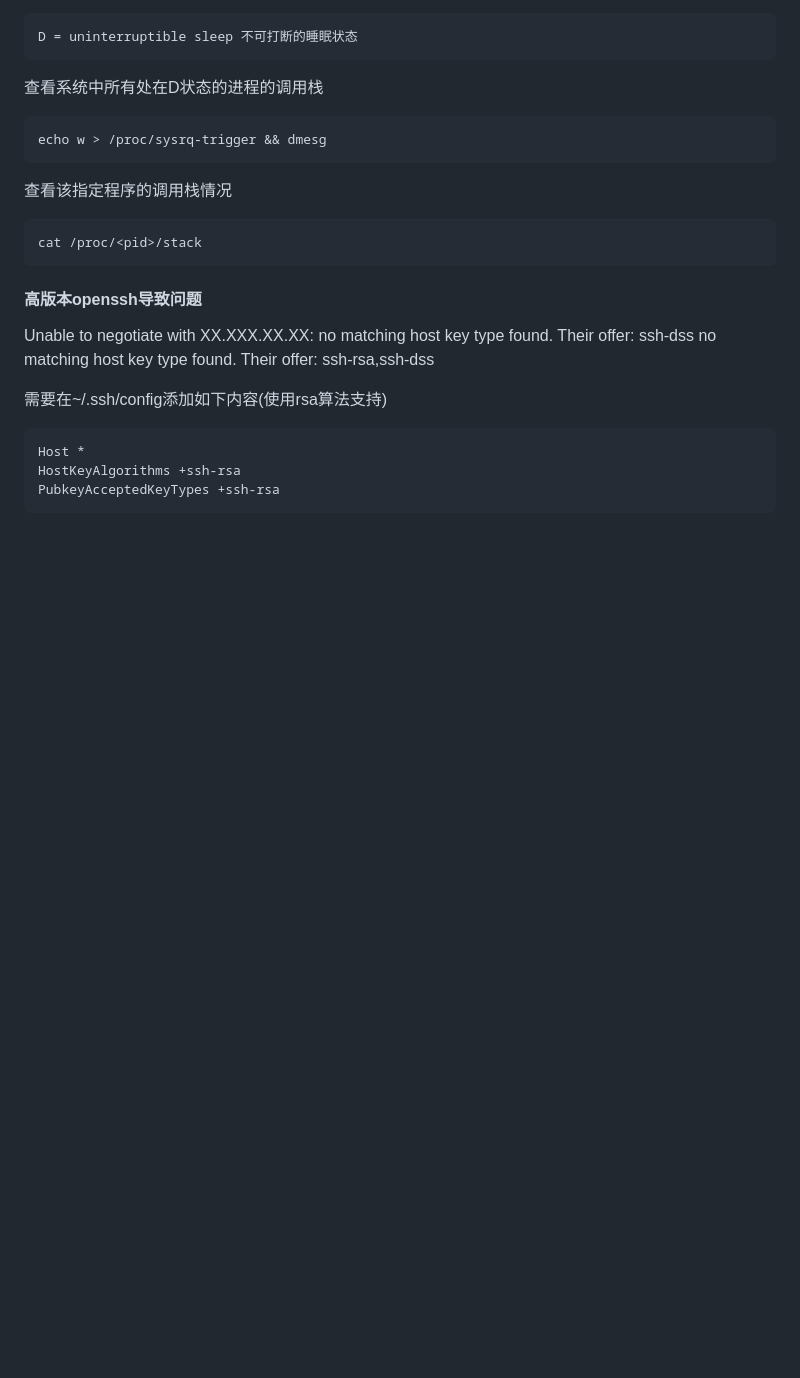
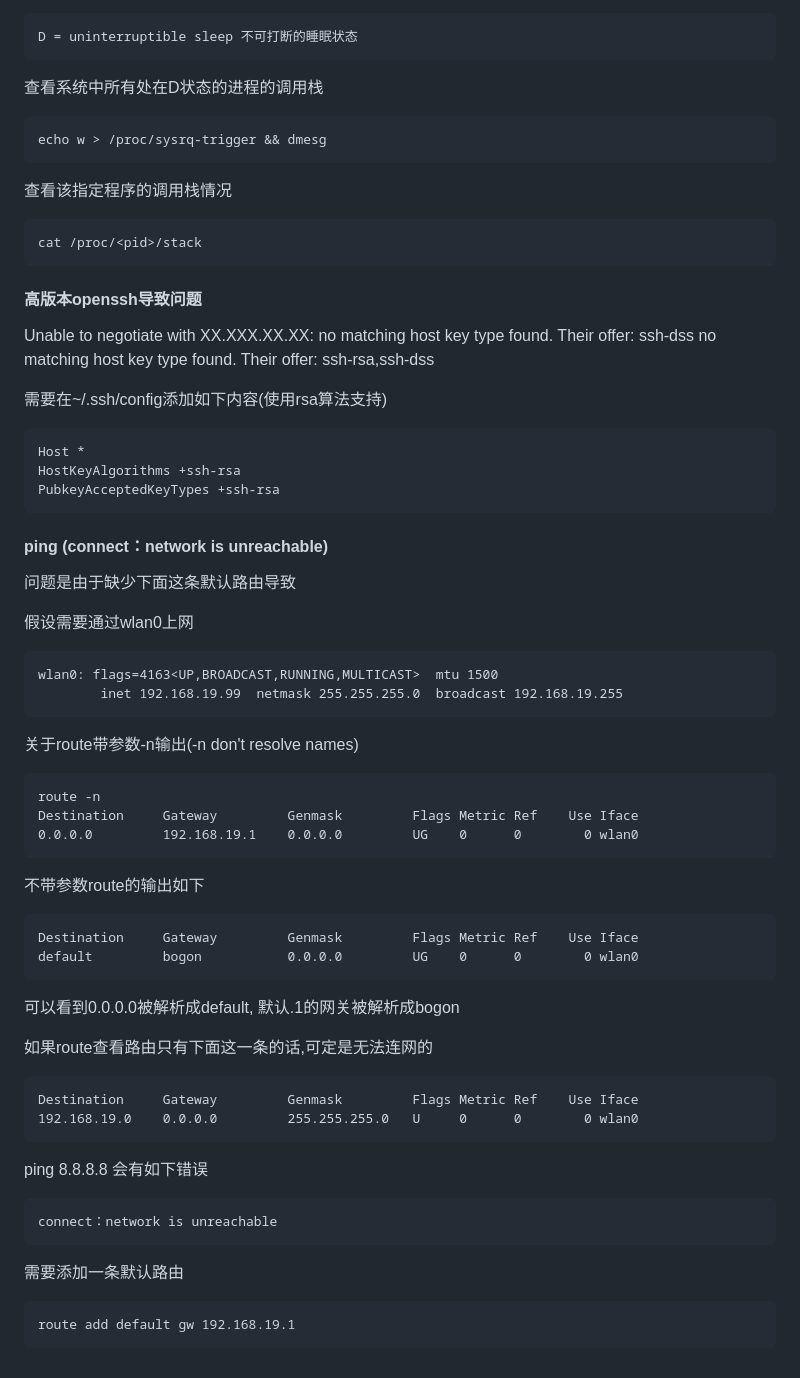
Before and after one commit to 54shady/mygentoo, a Markdown page: faq.md, the part around the change. Rendered like a GitHub page; blank space fills up the shorter version.

Commit message:
Default route table for network is unreachable

```diff
--- a/faq.md
+++ b/faq.md
@@ -105,3 +105,38 @@ Their offer: ssh-dss no matching host key type found. Their offer: ssh-rsa,ssh-d
 	Host *
 	HostKeyAlgorithms +ssh-rsa
 	PubkeyAcceptedKeyTypes +ssh-rsa
+
+#### ping (connect：network is unreachable)
+
+问题是由于缺少下面这条默认路由导致
+
+假设需要通过wlan0上网
+
+	wlan0: flags=4163<UP,BROADCAST,RUNNING,MULTICAST>  mtu 1500
+			inet 192.168.19.99  netmask 255.255.255.0  broadcast 192.168.19.255
+
+关于route带参数-n输出(-n don't resolve names)
+
+	route -n
+	Destination     Gateway         Genmask         Flags Metric Ref    Use Iface
+	0.0.0.0         192.168.19.1    0.0.0.0         UG    0      0        0 wlan0
+
+不带参数route的输出如下
+
+	Destination     Gateway         Genmask         Flags Metric Ref    Use Iface
+	default         bogon           0.0.0.0         UG    0      0        0 wlan0
+
+可以看到0.0.0.0被解析成default, 默认.1的网关被解析成bogon
+
+如果route查看路由只有下面这一条的话,可定是无法连网的
+
+	Destination     Gateway         Genmask         Flags Metric Ref    Use Iface
+	192.168.19.0    0.0.0.0         255.255.255.0   U     0      0        0 wlan0
+
+ping 8.8.8.8  会有如下错误
+
+	connect：network is unreachable
+
+需要添加一条默认路由
+
+	route add default gw 192.168.19.1
```
